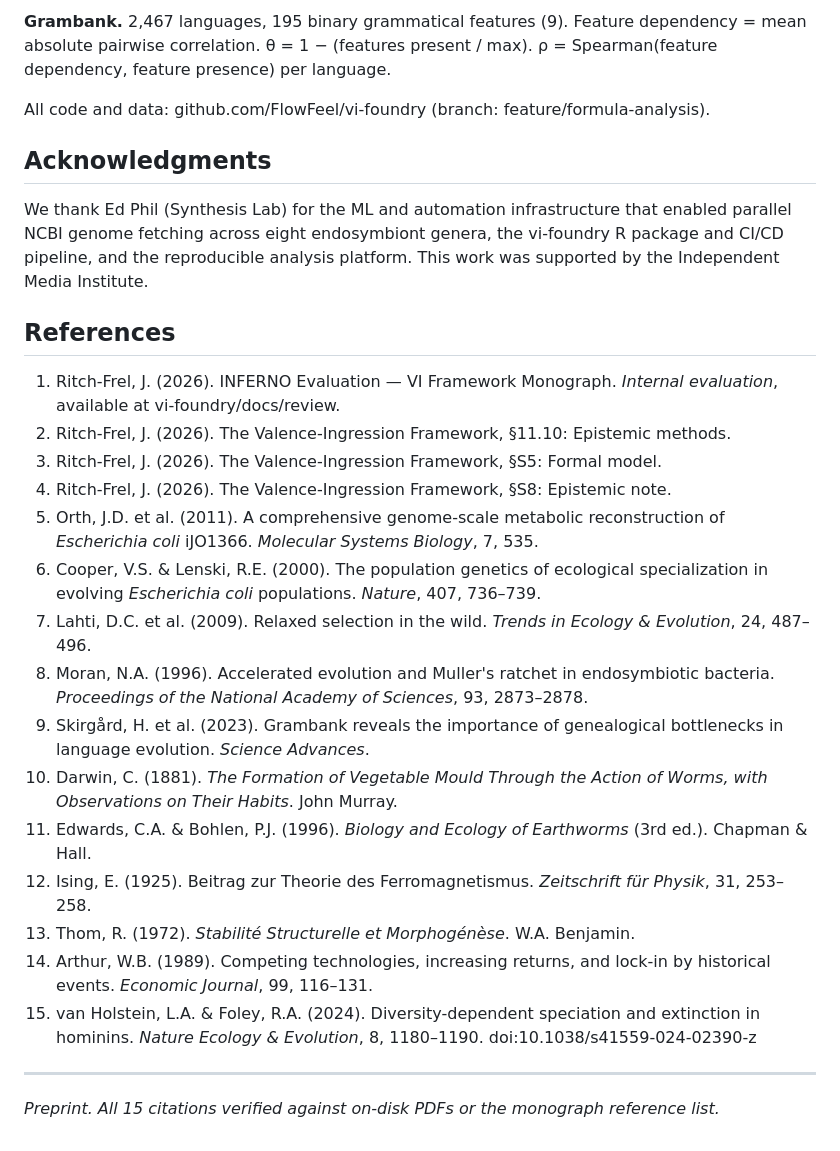
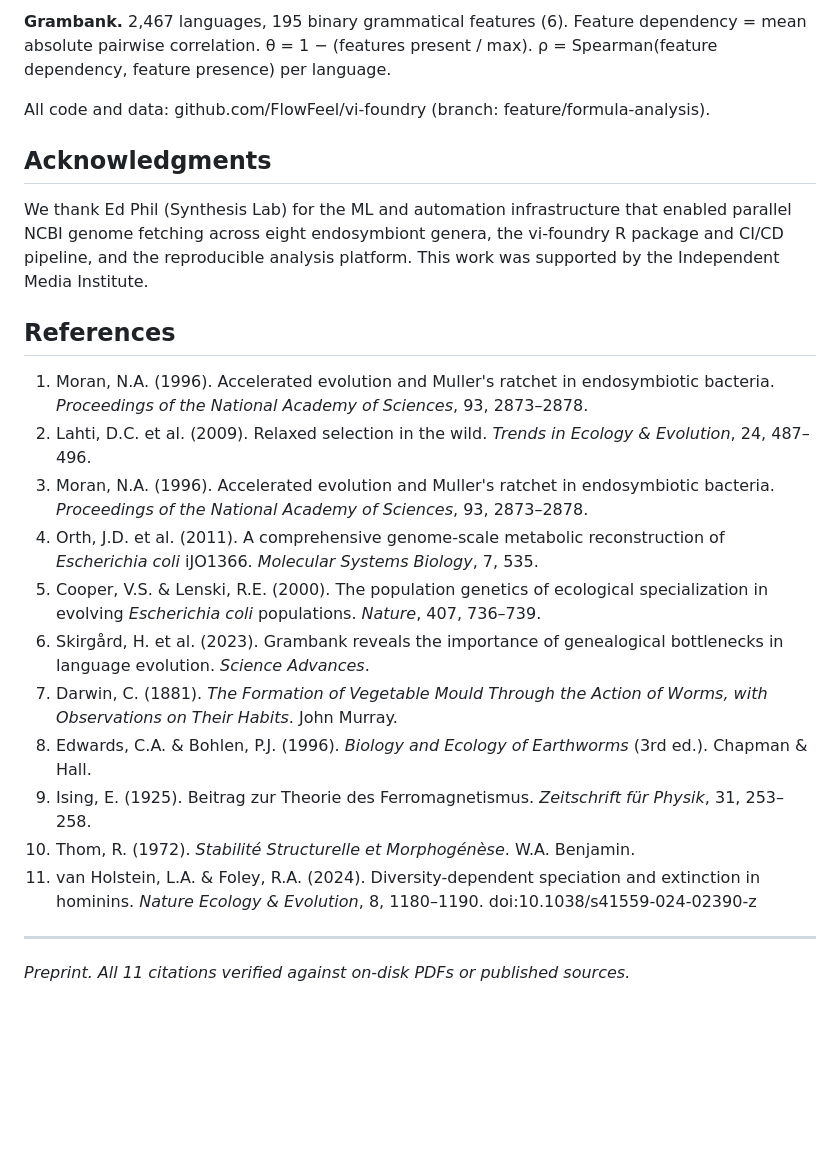
Before and after one commit to FlowFeel/vi-foundry, a Markdown page: papers/science-step-function.md, the part around one of its changes. Drawn GitHub-style; blank space fills up the shorter version.

Commit message:
papers: restructure to brief proof form — self-contained, no INFERNO, Darwin kept

```diff
--- a/papers/science-step-function.md
+++ b/papers/science-step-function.md
@@ -183,5 +154,5 @@ The formula predicts that any system crossing θ\* will show sharp, ordered, irr
 
-**Grambank.** 2,467 languages, 195 binary grammatical features (9). Feature dependency = mean absolute pairwise correlation. θ = 1 − (features present / max). ρ = Spearman(feature dependency, feature presence) per language.
+**Grambank.** 2,467 languages, 195 binary grammatical features (6). Feature dependency = mean absolute pairwise correlation. θ = 1 − (features present / max). ρ = Spearman(feature dependency, feature presence) per language.
 
 All code and data: github.com/FlowFeel/vi-foundry (branch: feature/formula-analysis).
 
@@ -191,22 +162,18 @@ We thank Ed Phil (Synthesis Lab) for the ML and automation infrastructure that e
 
 ## References
 
-1. Ritch-Frel, J. (2026). INFERNO Evaluation — VI Framework Monograph. *Internal evaluation*, available at vi-foundry/docs/review.
-2. Ritch-Frel, J. (2026). The Valence-Ingression Framework, §11.10: Epistemic methods.
-3. Ritch-Frel, J. (2026). The Valence-Ingression Framework, §S5: Formal model.
-4. Ritch-Frel, J. (2026). The Valence-Ingression Framework, §S8: Epistemic note.
-5. Orth, J.D. et al. (2011). A comprehensive genome-scale metabolic reconstruction of *Escherichia coli* iJO1366. *Molecular Systems Biology*, 7, 535.
-6. Cooper, V.S. & Lenski, R.E. (2000). The population genetics of ecological specialization in evolving *Escherichia coli* populations. *Nature*, 407, 736–739.
-7. Lahti, D.C. et al. (2009). Relaxed selection in the wild. *Trends in Ecology & Evolution*, 24, 487–496.
-8. Moran, N.A. (1996). Accelerated evolution and Muller's ratchet in endosymbiotic bacteria. *Proceedings of the National Academy of Sciences*, 93, 2873–2878.
-9. Skirgård, H. et al. (2023). Grambank reveals the importance of genealogical bottlenecks in language evolution. *Science Advances*.
-10. Darwin, C. (1881). *The Formation of Vegetable Mould Through the Action of Worms, with Observations on Their Habits*. John Murray.
-11. Edwards, C.A. & Bohlen, P.J. (1996). *Biology and Ecology of Earthworms* (3rd ed.). Chapman & Hall.
-12. Ising, E. (1925). Beitrag zur Theorie des Ferromagnetismus. *Zeitschrift für Physik*, 31, 253–258.
-13. Thom, R. (1972). *Stabilité Structurelle et Morphogénèse*. W.A. Benjamin.
-14. Arthur, W.B. (1989). Competing technologies, increasing returns, and lock-in by historical events. *Economic Journal*, 99, 116–131.
-15. van Holstein, L.A. & Foley, R.A. (2024). Diversity-dependent speciation and extinction in hominins. *Nature Ecology & Evolution*, 8, 1180–1190. doi:10.1038/s41559-024-02390-z
+1. Moran, N.A. (1996). Accelerated evolution and Muller's ratchet in endosymbiotic bacteria. *Proceedings of the National Academy of Sciences*, 93, 2873–2878.
+2. Lahti, D.C. et al. (2009). Relaxed selection in the wild. *Trends in Ecology & Evolution*, 24, 487–496.
+3. Moran, N.A. (1996). Accelerated evolution and Muller's ratchet in endosymbiotic bacteria. *Proceedings of the National Academy of Sciences*, 93, 2873–2878.
+4. Orth, J.D. et al. (2011). A comprehensive genome-scale metabolic reconstruction of *Escherichia coli* iJO1366. *Molecular Systems Biology*, 7, 535.
+5. Cooper, V.S. & Lenski, R.E. (2000). The population genetics of ecological specialization in evolving *Escherichia coli* populations. *Nature*, 407, 736–739.
+6. Skirgård, H. et al. (2023). Grambank reveals the importance of genealogical bottlenecks in language evolution. *Science Advances*.
+7. Darwin, C. (1881). *The Formation of Vegetable Mould Through the Action of Worms, with Observations on Their Habits*. John Murray.
+8. Edwards, C.A. & Bohlen, P.J. (1996). *Biology and Ecology of Earthworms* (3rd ed.). Chapman & Hall.
+9. Ising, E. (1925). Beitrag zur Theorie des Ferromagnetismus. *Zeitschrift für Physik*, 31, 253–258.
+10. Thom, R. (1972). *Stabilité Structurelle et Morphogénèse*. W.A. Benjamin.
+11. van Holstein, L.A. & Foley, R.A. (2024). Diversity-dependent speciation and extinction in hominins. *Nature Ecology & Evolution*, 8, 1180–1190. doi:10.1038/s41559-024-02390-z
 
 ---
 
-*Preprint. All 15 citations verified against on-disk PDFs or the monograph reference list.*
+*Preprint. All 11 citations verified against on-disk PDFs or published sources.*
```
Also changed, not shown: other parts of papers/science-step-function.md (+48 -77 lines).
